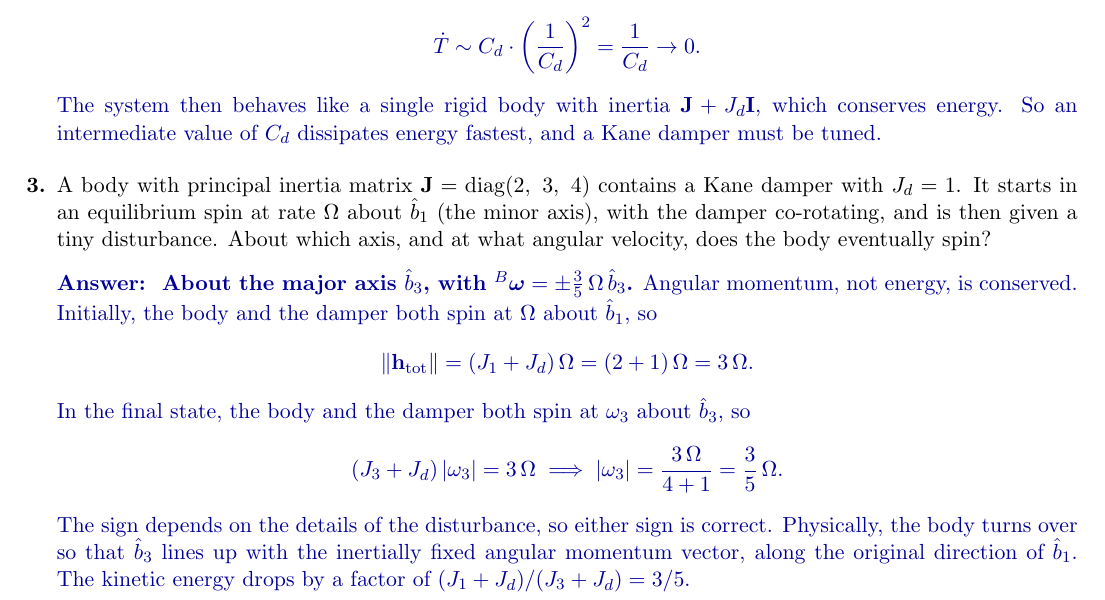
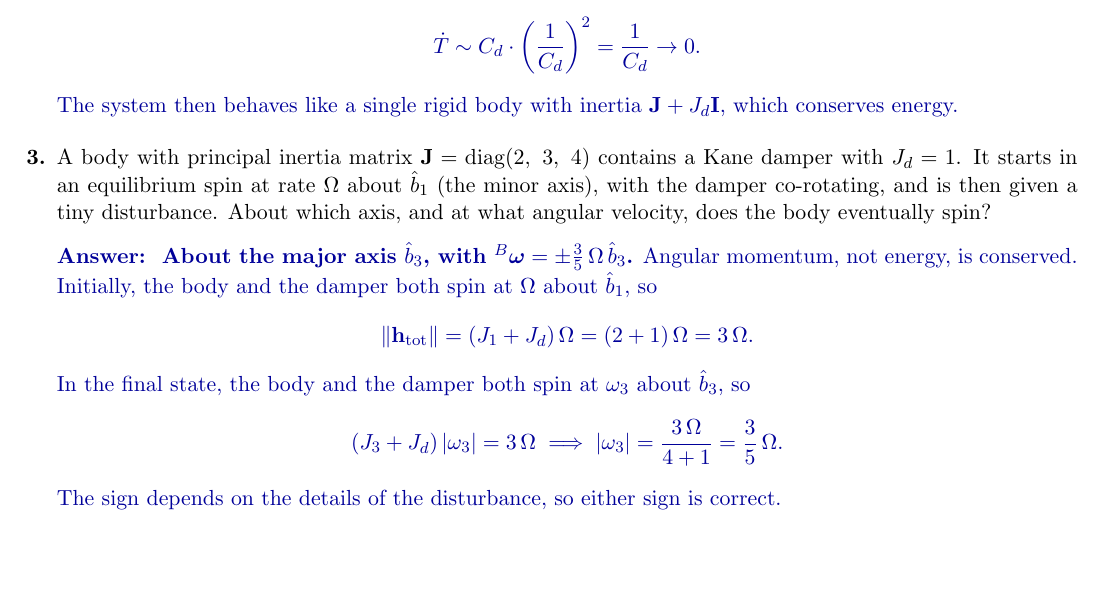
Before and after one commit to zacmanchester/dynamics-course, a LaTeX document (quizes/quiz 4/quiz4_solutions.tex): part of the page, cut so that both start at the same text, the shorter picture padded with empty space. Compiled offline with pdfLaTeX.

Commit message:
quiz 4 solutions

```diff
--- a/quizes/quiz 4/quiz4_solutions.tex
+++ b/quizes/quiz 4/quiz4_solutions.tex
@@ -43,7 +43,7 @@ so minor-axis spin is the \emph{maximum}-energy state and major-axis spin is the
 \[
 \dot T \sim C_d \cdot \left(\frac{1}{C_d}\right)^2 = \frac{1}{C_d} \to 0 .
 \]
-The system then behaves like a single rigid body with inertia $\mathbf{J} + J_d\mathbf{I}$, which conserves energy. So an intermediate value of $C_d$ dissipates energy fastest, and a Kane damper must be tuned.
+The system then behaves like a single rigid body with inertia $\mathbf{J} + J_d\mathbf{I}$, which conserves energy.
 \end{answer}
 
 \item A body with principal inertia matrix $\mathbf{J} = \operatorname{diag}(2,\ 3,\ 4)$ contains a Kane damper with $J_d = 1$. It starts in an equilibrium spin at rate $\Omega$ about $\hat b_1$ (the minor axis), with the damper co-rotating, and is then given a tiny disturbance. About which axis, and at what angular velocity, does the body eventually spin?
@@ -59,7 +59,7 @@ In the final state, the body and the damper both spin at $\omega_3$ about $\hat
 \;\Longrightarrow\;
 \lvert\omega_3\rvert = \frac{3\,\Omega}{4 + 1} = \frac{3}{5}\,\Omega .
 \]
-The sign depends on the details of the disturbance, so either sign is correct. Physically, the body turns over so that $\hat b_3$ lines up with the inertially fixed angular momentum vector, along the original direction of $\hat b_1$. The kinetic energy drops by a factor of $(J_1 + J_d)/(J_3 + J_d) = 3/5$.
+The sign depends on the details of the disturbance, so either sign is correct.
 \end{answer}
 
 \end{enumerate}
```
Also changed, not shown: quizes/quiz 4/quiz4_solutions.pdf.
